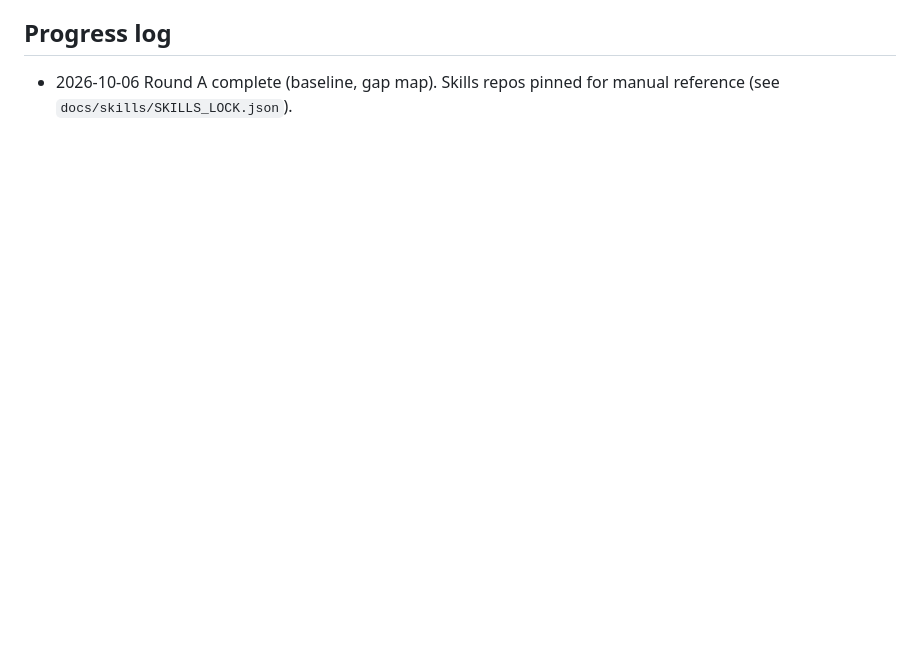
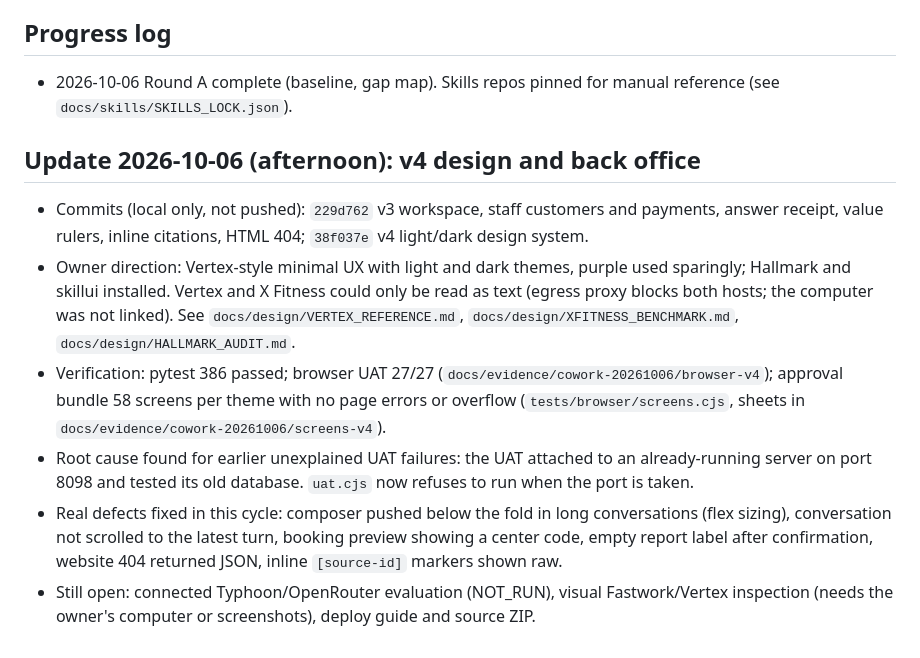
Before and after one commit to siriponsri/ResultScope, a Markdown page: docs/progress/COWORK_HANDOFF.md, the part around the change. Drawn GitHub-style; blank space fills up the shorter version.

Commit message:
docs: handoff update for v4
Co-Authored-By: Claude Opus 5.5 <noreply@anthropic.com>
Claude-Session: https://claude.ai/code/session_01KSZcnHm6MBCPHtzaWq5dvM

```diff
--- a/docs/progress/COWORK_HANDOFF.md
+++ b/docs/progress/COWORK_HANDOFF.md
@@ -66,3 +66,12 @@ Note: `tests/browser/uat.cjs` overwrites `docs/business-v3/evidence/*` (historic
 ## Progress log
 
 - 2026-10-06 Round A complete (baseline, gap map). Skills repos pinned for manual reference (see `docs/skills/SKILLS_LOCK.json`).
+
+## Update 2026-10-06 (afternoon): v4 design and back office
+
+- Commits (local only, not pushed): `229d762` v3 workspace, staff customers and payments, answer receipt, value rulers, inline citations, HTML 404; `38f037e` v4 light/dark design system.
+- Owner direction: Vertex-style minimal UX with light and dark themes, purple used sparingly; Hallmark and skillui installed. Vertex and X Fitness could only be read as text (egress proxy blocks both hosts; the computer was not linked). See `docs/design/VERTEX_REFERENCE.md`, `docs/design/XFITNESS_BENCHMARK.md`, `docs/design/HALLMARK_AUDIT.md`.
+- Verification: pytest 386 passed; browser UAT 27/27 (`docs/evidence/cowork-20261006/browser-v4`); approval bundle 58 screens per theme with no page errors or overflow (`tests/browser/screens.cjs`, sheets in `docs/evidence/cowork-20261006/screens-v4`).
+- Root cause found for earlier unexplained UAT failures: the UAT attached to an already-running server on port 8098 and tested its old database. `uat.cjs` now refuses to run when the port is taken.
+- Real defects fixed in this cycle: composer pushed below the fold in long conversations (flex sizing), conversation not scrolled to the latest turn, booking preview showing a center code, empty report label after confirmation, website 404 returned JSON, inline `[source-id]` markers shown raw.
+- Still open: connected Typhoon/OpenRouter evaluation (NOT_RUN), visual Fastwork/Vertex inspection (needs the owner's computer or screenshots), deploy guide and source ZIP.
```
